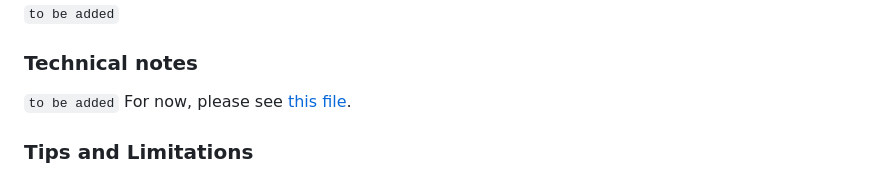
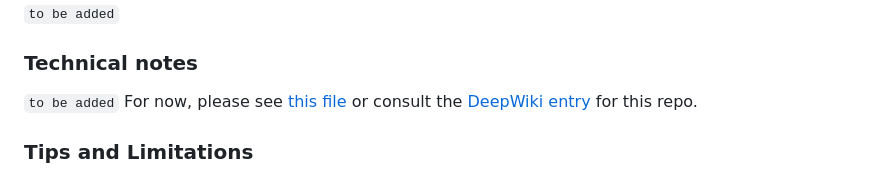
Before and after one commit to kintopp/rijksmuseum-mcp-plus, a Markdown page: README.md, the part around the change. GitHub-like rendering.

Commit message:
DeepWiki link

```diff
--- a/README.md
+++ b/README.md
@@ -73,7 +73,7 @@ For examples of more complex questions, see the [research scenarios](docs/resear
 
 ### Technical notes
 
-`to be added` For now, please see [this file](docs/technical-guide.md).
+`to be added` For now, please see [this file](docs/technical-guide.md) or consult the [DeepWiki entry](https://deepwiki.com/kintopp/rijksmuseum-mcp-plus) for this repo.
 
 ### Tips and Limitations
 
```
